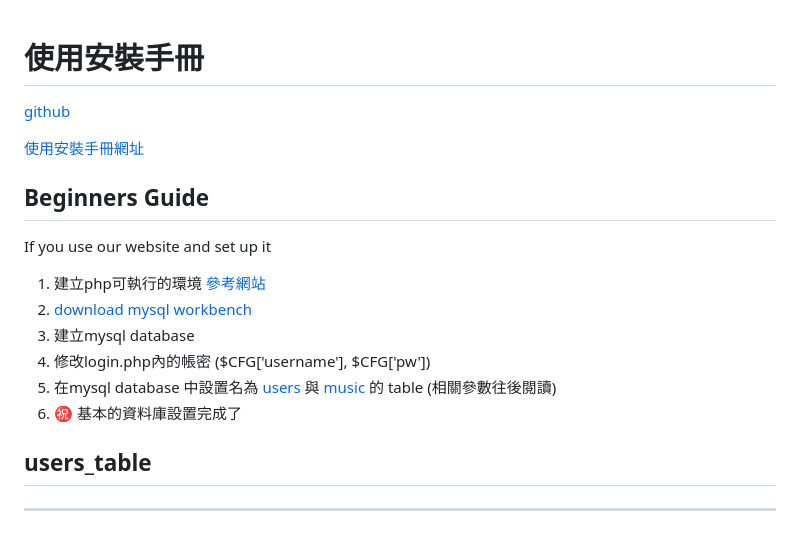
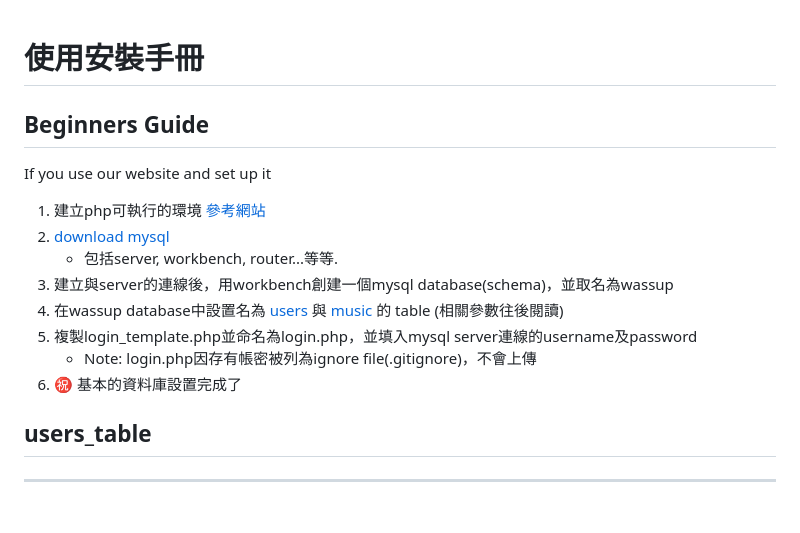
Before and after one commit to lemme0416/wassup, a Markdown page: README.md, the part around one of its changes. GitHub-like rendering.

```diff
--- a/README.md
+++ b/README.md
@@ -1,19 +1,18 @@
 使用安裝手冊
 ===
-[github](https://github.com/MeaningLessss/wassup.git)
-
-[使用安裝手冊網址](https://hackmd.io/@TUzG6tCgSCyUFU8FisIazw/Hyxe3tJyH)
 
 ## Beginners Guide
 
 If you use our website and set up it
 
 1. 建立php可執行的環境 [參考網站](https://www.tad0616.net/modules/tad_book3/html.php?tbdsn=450)
-2. [download mysql workbench]( https://www.mysql.com/products/workbench/)
-3. 建立mysql database
-4. 修改login.php內的帳密 ($CFG['username'], $CFG['pw'])
-5. 在mysql database 中設置名為 [users](#users_table) 與 [music](#music_table) 的 table (相關參數往後閱讀)
-7. :congratulations: 基本的資料庫設置完成了
+2. [download mysql](https://dev.mysql.com/downloads/installer/)
+    - 包括server, workbench, router...等等.
+3. 建立與server的連線後，用workbench創建一個mysql database(schema)，並取名為wassup
+4. 在wassup database中設置名為 [users](#users_table) 與 [music](#music_table) 的 table (相關參數往後閱讀)
+5. 複製login_template.php並命名為login.php，並填入mysql server連線的username及password
+    - Note: login.php因存有帳密被列為ignore file(.gitignore)，不會上傳
+6. :congratulations: 基本的資料庫設置完成了
 
 
 ## users_table
```
Also changed, not shown: other parts of README.md (+0 -4 lines).
